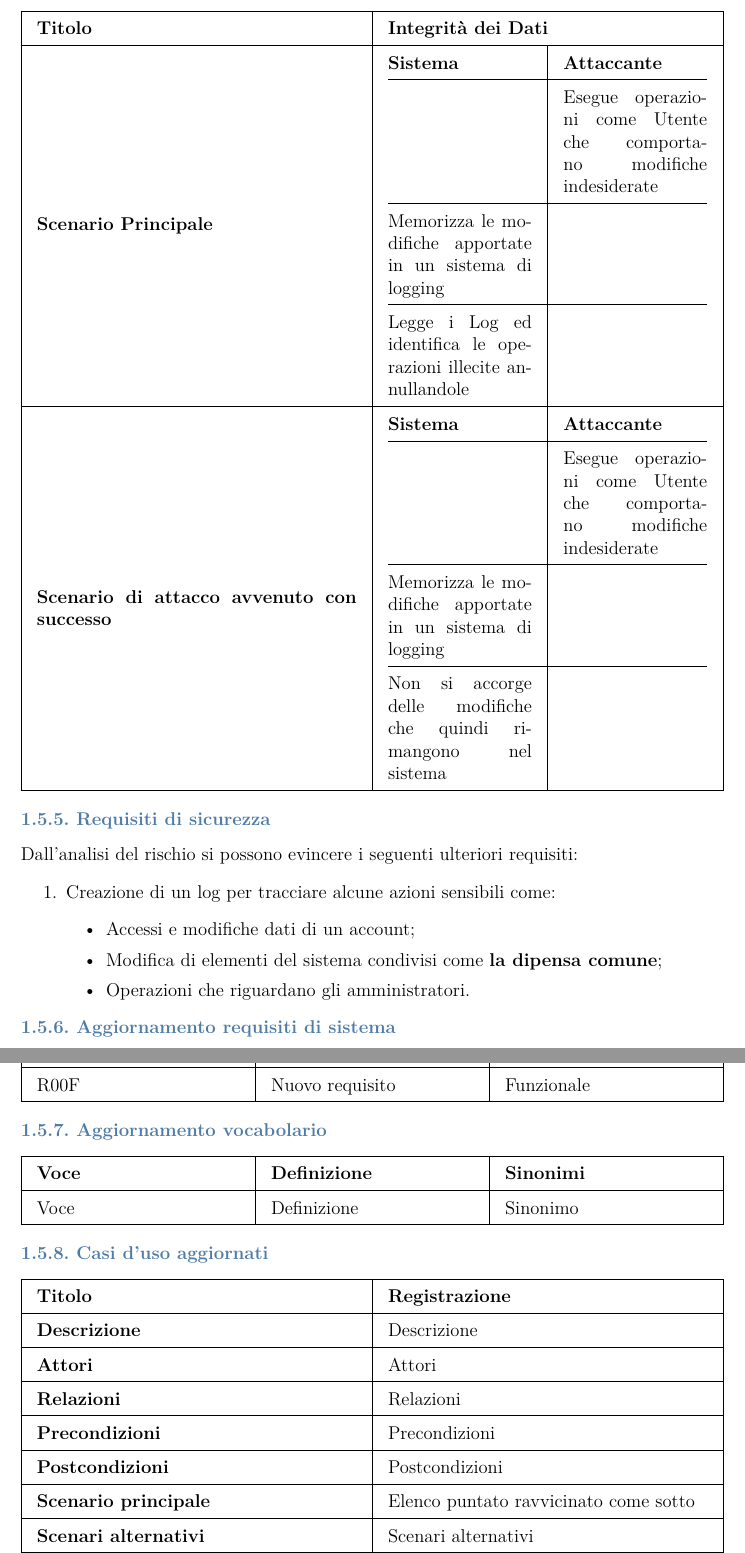
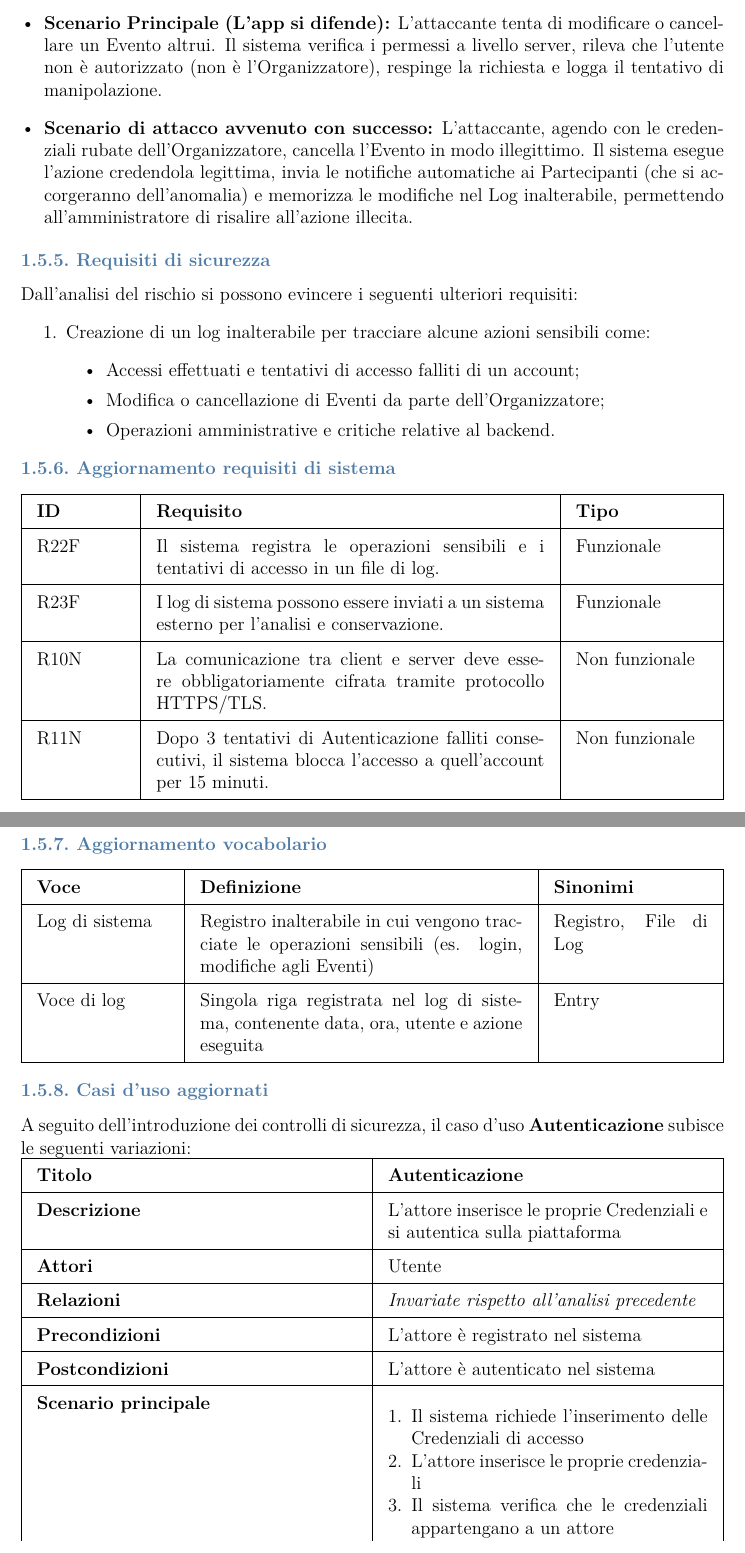
Before and after one commit to federicoporpora/studyLink, a LaTeX document (latex/studyLink.tex): two parts of pages 33 and 34 of 49 before the commit and two parts of pages 31 and 32 of 48 after it, joined at a grey line, cut at the place of the change. Compiled offline with pdfLaTeX.

Commit message:
non so raga

```diff
--- a/latex/studyLink.tex
+++ b/latex/studyLink.tex
@@ -892,27 +842,0 @@ Di seguito sono presentati tutti gli scenari nel loro dettaglio.
-\vspace{1cm}
-\begin{tabularx}{\textwidth}{|X|X|}
-    \hline
-    \textbf{Titolo} & \textbf{Integrità dei Dati} \\ \hline
-    \endhead
-    \textbf{Descrizione} & I dati persistenti devono rimanere validi per tutta la vita dell'Applicazione \\ \hline
-    \textbf{Misuse case} & Furto Credenziali, Man in the Middle \\ \hline
-    \textbf{Relazioni} & Gestione Evento, Rimozione Partecipante, Annullamento Prenotazione \\ \hline
-    \textbf{Precondizione} & L'attaccante:
-                                    \begin{itemize}[leftmargin=*]
-                                        \item ha i mezzi per intercettare e modificare i dati scambiati;
-                                        \item predispone delle credenziali di accesso di un Utente
-                                    \end{itemize} \\ \hline
-    \textbf{Postcondizione} & Il sistema rileva la non validità dei dati e preserva la sicurezza dell'applicazione \\ \hline
-    \textbf{Scenario Principale} & \begin{tabular}{@{}p{0.45\linewidth}|p{0.45\linewidth}@{}}
-        \textbf{Sistema} & \textbf{Attaccante} \\ \hline
-        & Esegue operazioni come Utente che comportano modifiche indesiderate \\ \hline
-        Memorizza le modifiche apportate in un sistema di logging & \\ \hline
-        Legge i Log ed identifica le operazioni illecite annullandole & \\ \hline
-    \end{tabular} \\ \hline
-    \textbf{Scenario di attacco avvenuto con successo} & \begin{tabular}{@{}p{0.45\linewidth}|p{0.45\linewidth}@{}}
-        \textbf{Sistema} & \textbf{Attaccante} \\ \hline
-        & Esegue operazioni come Utente che comportano modifiche indesiderate \\ \hline
-        Memorizza le modifiche apportate in un sistema di logging & \\ \hline
-        Non si accorge delle modifiche che quindi rimangono nel sistema & \\ \hline
-    \end{tabular} \\ \hline
-\end{tabularx}
@@ -920,45 +879,69 @@ Di seguito sono presentati tutti gli scenari nel loro dettaglio.
+    \item \textbf{Scenario Principale (L'app si difende):} L'attaccante tenta di modificare o cancellare un Evento altrui. Il sistema verifica i permessi a livello server, rileva che l'utente non è autorizzato (non è l'Organizzatore), respinge la richiesta e logga il tentativo di manipolazione.
+    \item \textbf{Scenario di attacco avvenuto con successo:} L'attaccante, agendo con le credenziali rubate dell'Organizzatore, cancella l'Evento in modo illegittimo. Il sistema esegue l'azione credendola legittima, invia le notifiche automatiche ai Partecipanti (che si accorgeranno dell'anomalia) e memorizza le modifiche nel Log inalterabile, permettendo all'amministratore di risalire all'azione illecita.
+\end{itemize}
+
 
 \subsection{Requisiti di sicurezza}
 Dall'analisi del rischio si possono evincere i seguenti ulteriori requisiti:
 \begin{enumerate}
-    \item Creazione di un log per tracciare alcune azioni sensibili come:
+    \item Creazione di un log inalterabile per tracciare alcune azioni sensibili come:
     \begin{itemize}
-        \item Accessi e modifiche dati di un account;
-        \item Modifica di elementi del sistema condivisi come \textbf{la dipensa comune};
-        \item Operazioni che riguardano gli amministratori.
+        \item Accessi effettuati e tentativi di accesso falliti di un account;
+        \item Modifica o cancellazione di Eventi da parte dell'Organizzatore;
+        \item Operazioni amministrative e critiche relative al backend.
     \end{itemize}
 \end{enumerate}
 
 \subsection{Aggiornamento requisiti di sistema}
-\begin{tabularx}{\textwidth}{|X|X|X|}
+\begin{tabularx}{\textwidth}{|p{2cm}|X|p{3cm}|}
     \hline
     \textbf{ID} & \textbf{Requisito} & \textbf{Tipo} \\ \hline
     \endhead
-    R00F & Nuovo requisito & Funzionale \\ \hline
+    R22F & Il sistema registra le operazioni sensibili e i tentativi di accesso in un file di log. & Funzionale \\ \hline
+    R23F & I log di sistema possono essere inviati a un sistema esterno per l'analisi e conservazione. & Funzionale \\ \hline
+    R10N & La comunicazione tra client e server deve essere obbligatoriamente cifrata tramite protocollo HTTPS/TLS. & Non funzionale \\ \hline
+    R11N & Dopo 3 tentativi di Autenticazione falliti consecutivi, il sistema blocca l'accesso a quell'account per 15 minuti. & Non funzionale \\ \hline
 \end{tabularx}
 
 \subsection{Aggiornamento vocabolario}
-\begin{tabularx}{\textwidth}{|X|X|X|}
+\begin{tabularx}{\textwidth}{|p{3cm}|X|p{3.5cm}|}
     \hline
     \textbf{Voce} & \textbf{Definizione} & \textbf{Sinonimi} \\ \hline
     \endhead
-    Voce & Definizione & Sinonimo \\ \hline
+    Log di sistema & Registro inalterabile in cui vengono tracciate le operazioni sensibili (es. login, modifiche agli Eventi) & Registro, File di Log \\ \hline
+    Voce di log & Singola riga registrata nel log di sistema, contenente data, ora, utente e azione eseguita & Entry \\ \hline
 \end{tabularx}
 
 \subsection{Casi d'uso aggiornati}
+A seguito dell'introduzione dei controlli di sicurezza, il caso d'uso \textbf{Autenticazione} subisce le seguenti variazioni:
+
 \begin{tabularx}{\textwidth}{|X|X|}
     \hline
-    \textbf{Titolo} & \textbf{Registrazione} \\ \hline
+    \textbf{Titolo} & \textbf{Autenticazione} \\ \hline
     \endhead
-    \textbf{Descrizione} & Descrizione \\ \hline
-    \textbf{Attori} & Attori \\ \hline
-    \textbf{Relazioni} & Relazioni \\ \hline
-    \textbf{Precondizioni} & Precondizioni \\ \hline
-    \textbf{Postcondizioni} & Postcondizioni \\ \hline
-    \textbf{Scenario principale} & Elenco puntato ravvicinato come sotto \\ \hline
-    \textbf{Scenari alternativi} & Scenari alternativi \\ \hline
-    \textbf{Requisiti non funzionali} & \hyperref[R01N]{R01N} \\ \hline
-    \textbf{Punti aperti} & Punti aperti \\ \hline
+    \textbf{Descrizione} & L'attore inserisce le proprie Credenziali e si autentica sulla piattaforma \\ \hline
+    \textbf{Attori} & Utente \\ \hline
+    \textbf{Relazioni} & \textit{Invariate rispetto all'analisi precedente} \\ \hline
+    \textbf{Precondizioni} & L'attore è registrato nel sistema \\ \hline
+    \textbf{Postcondizioni} & L'attore è autenticato nel sistema \\ \hline
+    \textbf{Scenario principale} &
+        \begin{enumerate}[nosep, leftmargin=*]
+            \item Il sistema richiede l'inserimento delle Credenziali di accesso
+            \item L'attore inserisce le proprie credenziali
+            \item Il sistema verifica che le credenziali appartengano a un attore
+            \item L'attore è autenticato nel sistema
+        \end{enumerate} \\ \hline
+    \textbf{Scenari alternativi} &
+        \begin{itemize}[nosep, leftmargin=*]
+            \item Le Credenziali sono errate
+            \begin{enumerate}[nosep, leftmargin=*]
+                \setcounter{enumi}{3}
+                \item Viene mostrato un messaggio di errore e l'Utente può reinserire le Credenziali
+                \item \textcolor{red}{[NUOVO]} Se il numero di tentativi errati supera i 3 consecutivi, il sistema blocca temporaneamente l'accesso per 15 minuti e registra l'evento nel Log.
+            \end{enumerate}
+        \end{itemize} \\ \hline
+    \textbf{Requisiti non funzionali} & \hyperref[R03N]{R03N}, \hyperref[R07N]{R07N}, \hyperref[R09N]{R09N}, \textcolor{red}{[NUOVO] R10N, R11N} \\ \hline
+    \textbf{Punti aperti} & \\ \hline
 \end{tabularx}
 
 \subsection{Diagramma dei casi d'uso aggiornato}
```
Also changed, not shown: latex/studyLink.tex (86 more changed lines).
